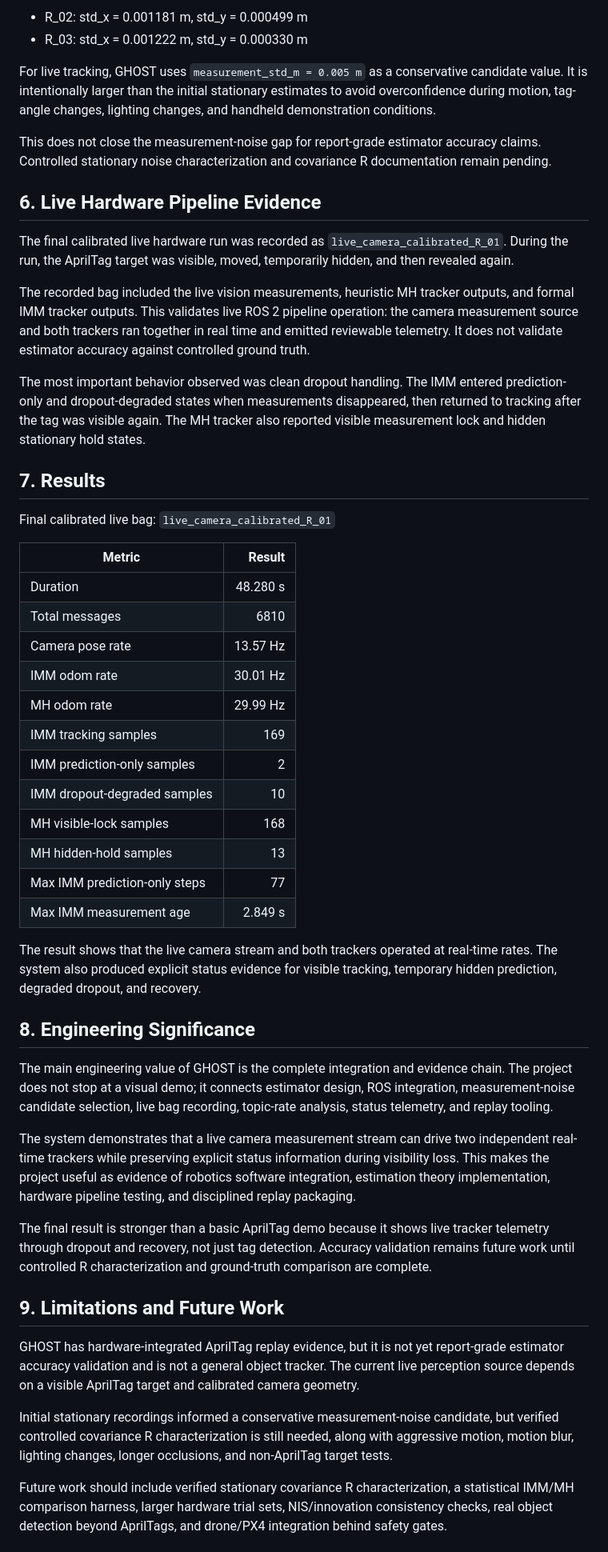
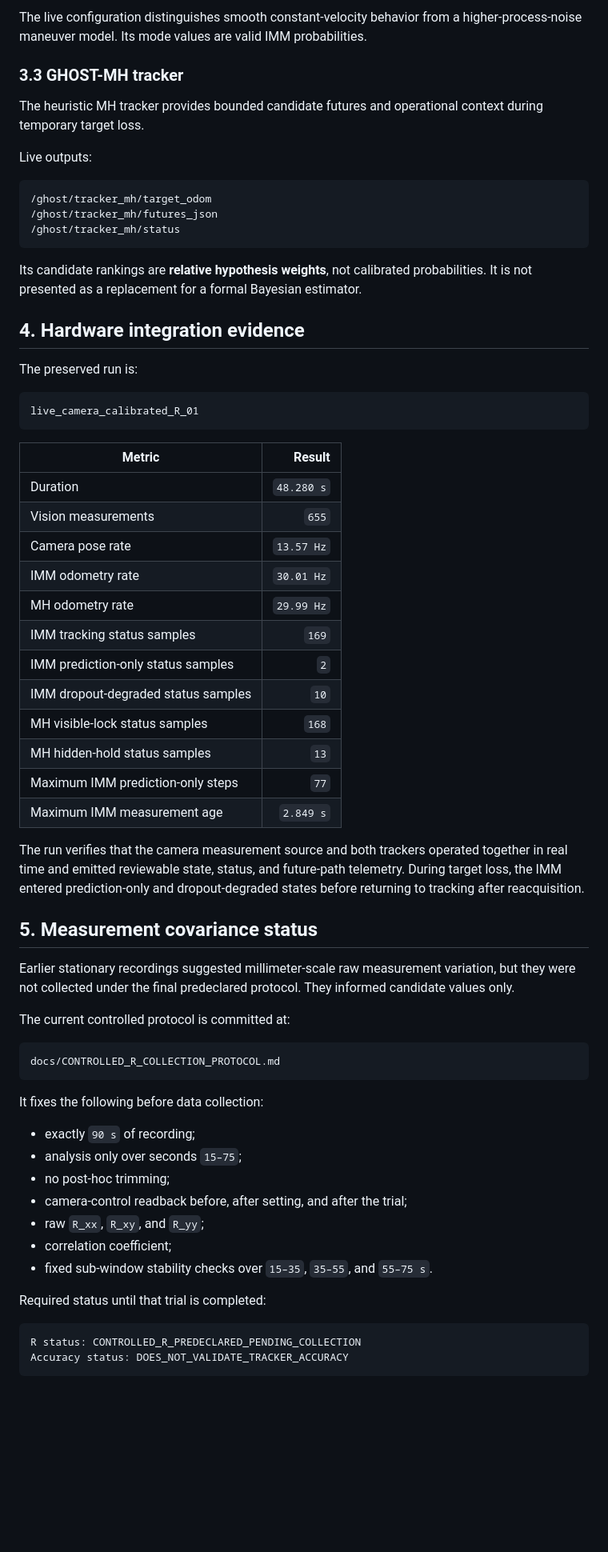
Before and after one commit to XpiredRuby/ghost-vins-eskf, a Markdown page: ghost_sim_ros2/docs/GHOST_PROJECT_REPORT.md, the part around one of its changes. Shown at 80% size. GitHub-like rendering; blank space fills up the shorter version.

Commit message:
Synchronize GHOST technical report

````diff
--- a/ghost_sim_ros2/docs/GHOST_PROJECT_REPORT.md
+++ b/ghost_sim_ros2/docs/GHOST_PROJECT_REPORT.md
@@ -49,53 +78,69 @@ Initial stationary noise estimates were approximately millimeter scale in these
 
-- R_02: std_x = 0.001181 m, std_y = 0.000499 m
-- R_03: std_x = 0.001222 m, std_y = 0.000330 m
+The live configuration distinguishes smooth constant-velocity behavior from a higher-process-noise maneuver model. Its mode values are valid IMM probabilities.
 
-For live tracking, GHOST uses `measurement_std_m = 0.005 m` as a conservative candidate value. It is intentionally larger than the initial stationary estimates to avoid overconfidence during motion, tag-angle changes, lighting changes, and handheld demonstration conditions.
+### 3.3 GHOST-MH tracker
 
-This does not close the measurement-noise gap for report-grade estimator accuracy claims. Controlled stationary noise characterization and covariance R documentation remain pending.
+The heuristic MH tracker provides bounded candidate futures and operational context during temporary target loss.
 
-## 6. Live Hardware Pipeline Evidence
+Live outputs:
 
-The final calibrated live hardware run was recorded as `live_camera_calibrated_R_01`. During the run, the AprilTag target was visible, moved, temporarily hidden, and then revealed again.
+```text
+/ghost/tracker_mh/target_odom
+/ghost/tracker_mh/futures_json
+/ghost/tracker_mh/status
+```
 
-The recorded bag included the live vision measurements, heuristic MH tracker outputs, and formal IMM tracker outputs. This validates live ROS 2 pipeline operation: the camera measurement source and both trackers ran together in real time and emitted reviewable telemetry. It does not validate estimator accuracy against controlled ground truth.
+Its candidate rankings are **relative hypothesis weights**, not calibrated probabilities. It is not presented as a replacement for a formal Bayesian estimator.
 
-The most important behavior observed was clean dropout handling. The IMM entered prediction-only and dropout-degraded states when measurements disappeared, then returned to tracking after the tag was visible again. The MH tracker also reported visible measurement lock and hidden stationary hold states.
+## 4. Hardware integration evidence
 
-## 7. Results
+The preserved run is:
 
-Final calibrated live bag: `live_camera_calibrated_R_01`
+```text
+live_camera_calibrated_R_01
+```
 
 | Metric | Result |
 |---|---:|
-| Duration | 48.280 s |
-| Total messages | 6810 |
-| Camera pose rate | 13.57 Hz |
-| IMM odom rate | 30.01 Hz |
-| MH odom rate | 29.99 Hz |
-| IMM tracking samples | 169 |
-| IMM prediction-only samples | 2 |
-| IMM dropout-degraded samples | 10 |
-| MH visible-lock samples | 168 |
-| MH hidden-hold samples | 13 |
-| Max IMM prediction-only steps | 77 |
-| Max IMM measurement age | 2.849 s |
+| Duration | `48.280 s` |
+| Vision measurements | `655` |
+| Camera pose rate | `13.57 Hz` |
+| IMM odometry rate | `30.01 Hz` |
+| MH odometry rate | `29.99 Hz` |
+| IMM tracking status samples | `169` |
+| IMM prediction-only status samples | `2` |
+| IMM dropout-degraded status samples | `10` |
+| MH visible-lock status samples | `168` |
+| MH hidden-hold status samples | `13` |
+| Maximum IMM prediction-only steps | `77` |
+| Maximum IMM measurement age | `2.849 s` |
 
-The result shows that the live camera stream and both trackers operated at real-time rates. The system also produced explicit status evidence for visible tracking, temporary hidden prediction, degraded dropout, and recovery.
+The run verifies that the camera measurement source and both trackers operated together in real time and emitted reviewable state, status, and future-path telemetry. During target loss, the IMM entered prediction-only and dropout-degraded states before returning to tracking after reacquisition.
 
-## 8. Engineering Significance
+## 5. Measurement covariance status
 
-The main engineering value of GHOST is the complete integration and evidence chain. The project does not stop at a visual demo; it connects estimator design, ROS integration, measurement-noise candidate selection, live bag recording, topic-rate analysis, status telemetry, and replay tooling.
+Earlier stationary recordings suggested millimeter-scale raw measurement variation, but they were not collected under the final predeclared protocol. They informed candidate values only.
 
-The system demonstrates that a live camera measurement stream can drive two independent real-time trackers while preserving explicit status information during visibility loss. This makes the project useful as evidence of robotics software integration, estimation theory implementation, hardware pipeline testing, and disciplined replay packaging.
+The current controlled protocol is committed at:
 
-The final result is stronger than a basic AprilTag demo because it shows live tracker telemetry through dropout and recovery, not just tag detection. Accuracy validation remains future work until controlled R characterization and ground-truth comparison are complete.
+```text
+docs/CONTROLLED_R_COLLECTION_PROTOCOL.md
+```
 
-## 9. Limitations and Future Work
+It fixes the following before data collection:
 
-GHOST has hardware-integrated AprilTag replay evidence, but it is not yet report-grade estimator accuracy validation and is not a general object tracker. The current live perception source depends on a visible AprilTag target and calibrated camera geometry.
+- exactly `90 s` of recording;
+- analysis only over seconds `15–75`;
+- no post-hoc trimming;
+- camera-control readback before, after setting, and after the trial;
+- raw `R_xx`, `R_xy`, and `R_yy`;
+- correlation coefficient;
+- fixed sub-window stability checks over `15–35`, `35–55`, and `55–75 s`.
 
-Initial stationary recordings informed a conservative measurement-noise candidate, but verified controlled covariance R characterization is still needed, along with aggressive motion, motion blur, lighting changes, longer occlusions, and non-AprilTag target tests.
+Required status until that trial is completed:
 
-Future work should include verified stationary covariance R characterization, a statistical IMM/MH comparison harness, larger hardware trial sets, NIS/innovation consistency checks, real object detection beyond AprilTags, and drone/PX4 integration behind safety gates.
+```text
+R status: CONTROLLED_R_PREDECLARED_PENDING_COLLECTION
+Accuracy status: DOES_NOT_VALIDATE_TRACKER_ACCURACY
+```
 
````
Also changed, not shown: other parts of ghost_sim_ros2/docs/GHOST_PROJECT_REPORT.md (+163 -38 lines).
